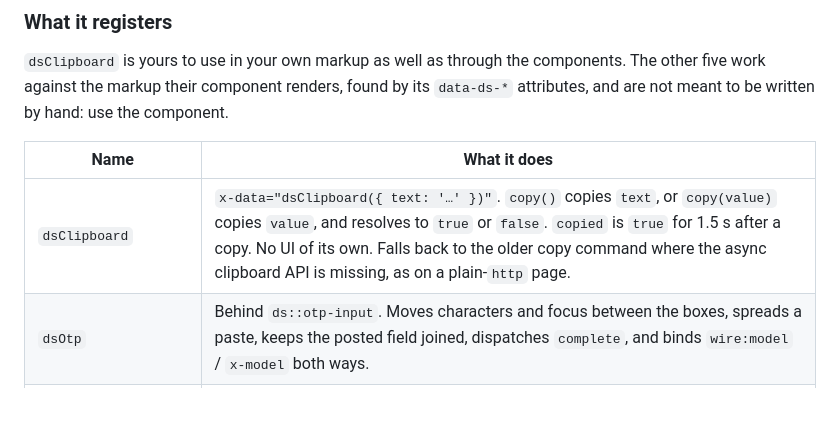
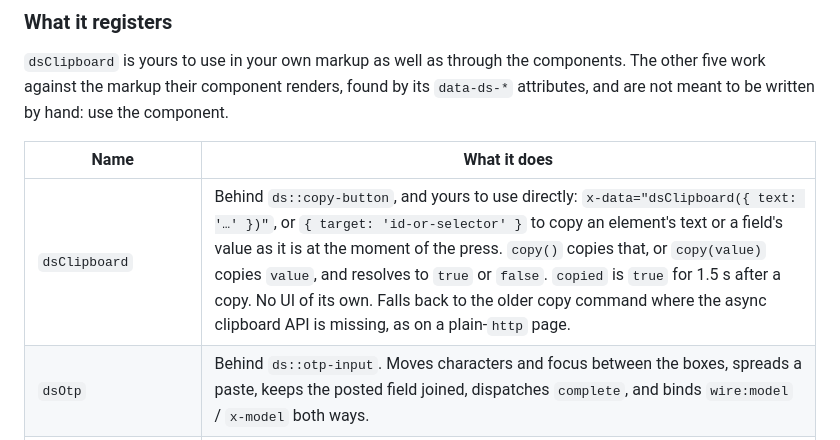
Before and after one commit to shipbytes/design-system, a Markdown page: docs/getting-started.md, the part around the change. GitHub-like rendering; blank space fills up the shorter version.

```diff
--- a/docs/getting-started.md
+++ b/docs/getting-started.md
@@ -185,7 +185,7 @@ use the component.
 
 | Name | What it does |
 |---|---|
-| `dsClipboard` | `x-data="dsClipboard({ text: '…' })"`. `copy()` copies `text`, or `copy(value)` copies `value`, and resolves to `true` or `false`. `copied` is `true` for 1.5 s after a copy. No UI of its own. Falls back to the older copy command where the async clipboard API is missing, as on a plain-`http` page. |
+| `dsClipboard` | Behind `ds::copy-button`, and yours to use directly: `x-data="dsClipboard({ text: '…' })"`, or `{ target: 'id-or-selector' }` to copy an element's text or a field's value as it is at the moment of the press. `copy()` copies that, or `copy(value)` copies `value`, and resolves to `true` or `false`. `copied` is `true` for 1.5 s after a copy. No UI of its own. Falls back to the older copy command where the async clipboard API is missing, as on a plain-`http` page. |
 | `dsOtp` | Behind `ds::otp-input`. Moves characters and focus between the boxes, spreads a paste, keeps the posted field joined, dispatches `complete`, and binds `wire:model` / `x-model` both ways. |
 | `dsTagInput` | Behind `ds::tag-input`. Turns typed and pasted text into chips, refuses with a reason, announces adds and removes, and binds `wire:model` / `x-model` both ways. |
 | `dsNumberField` | Behind `ds::number-field`. The step buttons: one press, press-and-hold, the disabled state at a bound. |
```
Also changed, not shown: docs/components/copy-button.md (added, +92 -0 lines), specs/copy-button.md (added, +68 -0 lines), docs/images/copy-button.png (added), 13 other files.
